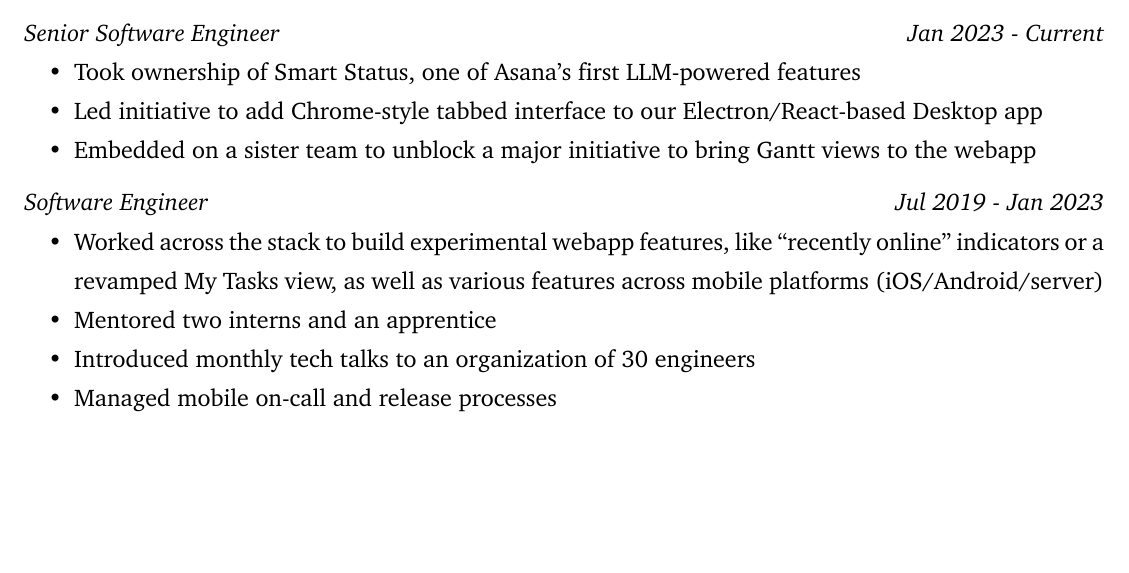
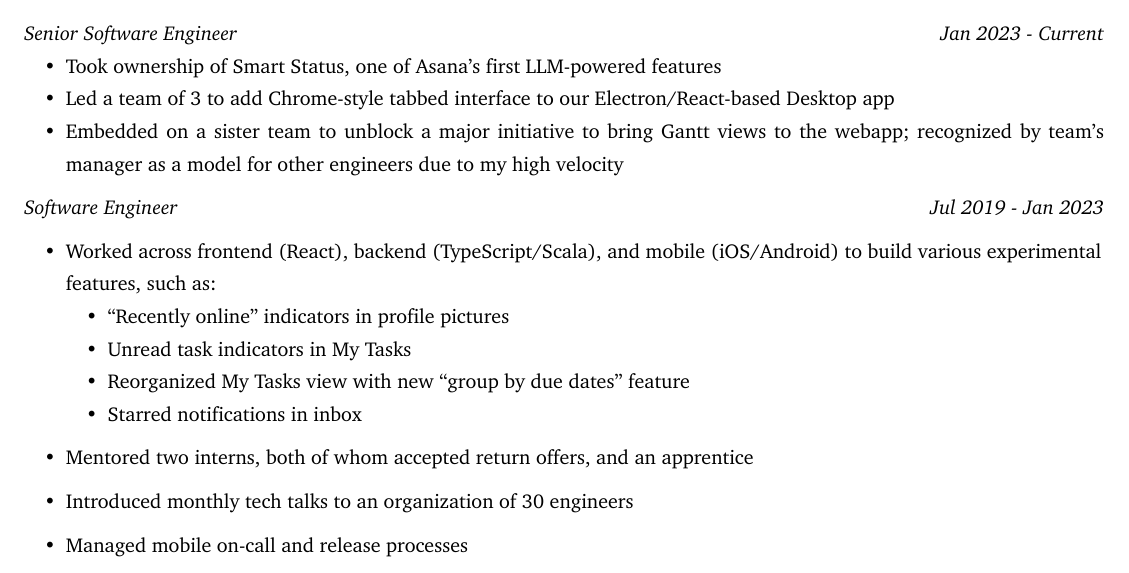
Before and after one commit to rwblickhan/resume, a Typst document (resume.typ): part of the page, cut so that both start at the same text, the shorter picture padded with empty space. The pictures show the PDF file resume.pdf that the author committed with the source.

Commit message:
Bump resume again

```diff
--- a/resume.typ
+++ b/resume.typ
@@ -9,15 +9,20 @@
     #set list(indent: 1em)
     #experience_subheader[Senior Software Engineer][Jan 2023 - Current]
     - Took ownership of Smart Status, one of Asana's first LLM-powered features
-    - Led initiative to add Chrome-style tabbed interface to our Electron/React-based
+    - Led a team of 3 to add Chrome-style tabbed interface to our Electron/React-based
       Desktop app
     - Embedded on a sister team to unblock a major initiative to bring Gantt views to
-      the webapp
+      the webapp; recognized by team's manager as a model for other engineers due to
+      my high velocity
     #experience_subheader[Software Engineer][Jul 2019 - Jan 2023]
-    - Worked across the stack to build experimental webapp features, like
-      "recently online" indicators or a revamped My Tasks view, as well as various
-      features across mobile platforms (iOS/Android/server)
-    - Mentored two interns and an apprentice
+    - Worked across frontend (React), backend (TypeScript/Scala), and mobile
+      (iOS/Android) to build various experimental features, such as:
+      - "Recently online" indicators in profile pictures
+      - Unread task indicators in My Tasks
+      - Reorganized My Tasks view with new "group by due dates" feature
+      - Starred notifications in inbox
+
+    - Mentored two interns, both of whom accepted return offers, and an apprentice
     - Introduced monthly tech talks to an organization of 30 engineers
     - Managed mobile on-call and release processes
   ]
```
Also changed, not shown: template.typ (+3 -3 lines), resume.pdf.
